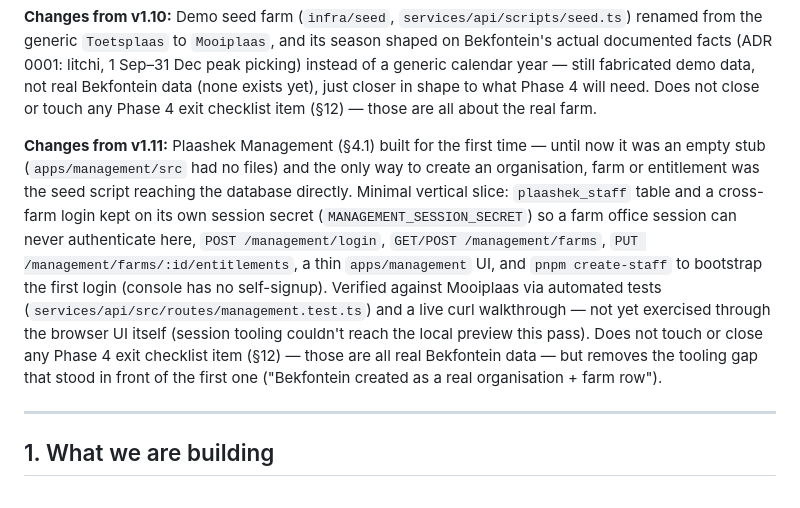
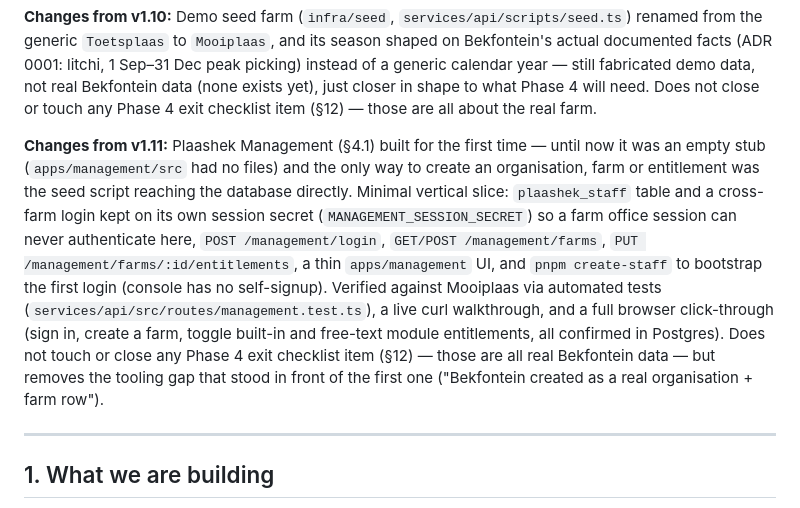
Before and after one commit to DawiePieterse/plaashek-suite, a Markdown page: docs/PLAASHEK-SUITE-PLAN.md, the part around the change. Rendered like a GitHub page.

Commit message:
Note browser verification of Plaashek Management in changelog
Co-Authored-By: Claude Sonnet 5 <noreply@anthropic.com>

```diff
--- a/docs/PLAASHEK-SUITE-PLAN.md
+++ b/docs/PLAASHEK-SUITE-PLAN.md
@@ -24,7 +24,7 @@
 
 **Changes from v1.10:** Demo seed farm (`infra/seed`, `services/api/scripts/seed.ts`) renamed from the generic `Toetsplaas` to `Mooiplaas`, and its season shaped on Bekfontein's actual documented facts (ADR 0001: litchi, 1 Sep–31 Dec peak picking) instead of a generic calendar year — still fabricated demo data, not real Bekfontein data (none exists yet), just closer in shape to what Phase 4 will need. Does not close or touch any Phase 4 exit checklist item (§12) — those are all about the real farm.
 
-**Changes from v1.11:** Plaashek Management (§4.1) built for the first time — until now it was an empty stub (`apps/management/src` had no files) and the only way to create an organisation, farm or entitlement was the seed script reaching the database directly. Minimal vertical slice: `plaashek_staff` table and a cross-farm login kept on its own session secret (`MANAGEMENT_SESSION_SECRET`) so a farm office session can never authenticate here, `POST /management/login`, `GET/POST /management/farms`, `PUT /management/farms/:id/entitlements`, a thin `apps/management` UI, and `pnpm create-staff` to bootstrap the first login (console has no self-signup). Verified against Mooiplaas via automated tests (`services/api/src/routes/management.test.ts`) and a live curl walkthrough — not yet exercised through the browser UI itself (session tooling couldn't reach the local preview this pass). Does not touch or close any Phase 4 exit checklist item (§12) — those are all real Bekfontein data — but removes the tooling gap that stood in front of the first one ("Bekfontein created as a real organisation + farm row").
+**Changes from v1.11:** Plaashek Management (§4.1) built for the first time — until now it was an empty stub (`apps/management/src` had no files) and the only way to create an organisation, farm or entitlement was the seed script reaching the database directly. Minimal vertical slice: `plaashek_staff` table and a cross-farm login kept on its own session secret (`MANAGEMENT_SESSION_SECRET`) so a farm office session can never authenticate here, `POST /management/login`, `GET/POST /management/farms`, `PUT /management/farms/:id/entitlements`, a thin `apps/management` UI, and `pnpm create-staff` to bootstrap the first login (console has no self-signup). Verified against Mooiplaas via automated tests (`services/api/src/routes/management.test.ts`), a live curl walkthrough, and a full browser click-through (sign in, create a farm, toggle built-in and free-text module entitlements, all confirmed in Postgres). Does not touch or close any Phase 4 exit checklist item (§12) — those are all real Bekfontein data — but removes the tooling gap that stood in front of the first one ("Bekfontein created as a real organisation + farm row").
 
 ---
 
```
